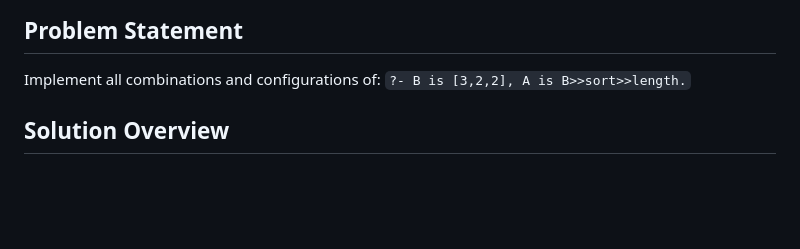
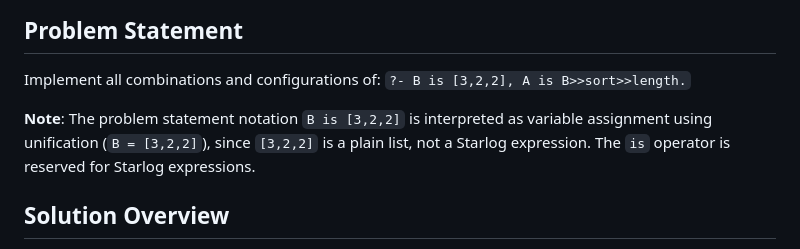
Before and after one commit to luciangreen/Starlog, a Markdown page: IMPLEMENTATION_VARIABLE_METHOD_CHAIN.md, the part around the change. Rendered like a GitHub page; blank space fills up the shorter version.

```diff
--- a/IMPLEMENTATION_VARIABLE_METHOD_CHAIN.md
+++ b/IMPLEMENTATION_VARIABLE_METHOD_CHAIN.md
@@ -2,6 +2,8 @@
 
 ## Problem Statement
 Implement all combinations and configurations of: `?- B is [3,2,2], A is B>>sort>>length.`
+
+**Note**: The problem statement notation `B is [3,2,2]` is interpreted as variable assignment using unification (`B = [3,2,2]`), since `[3,2,2]` is a plain list, not a Starlog expression. The `is` operator is reserved for Starlog expressions.
 
 ## Solution Overview
 
```
Also changed, not shown: VARIABLE_METHOD_CHAIN.md (+2 -0 lines).
